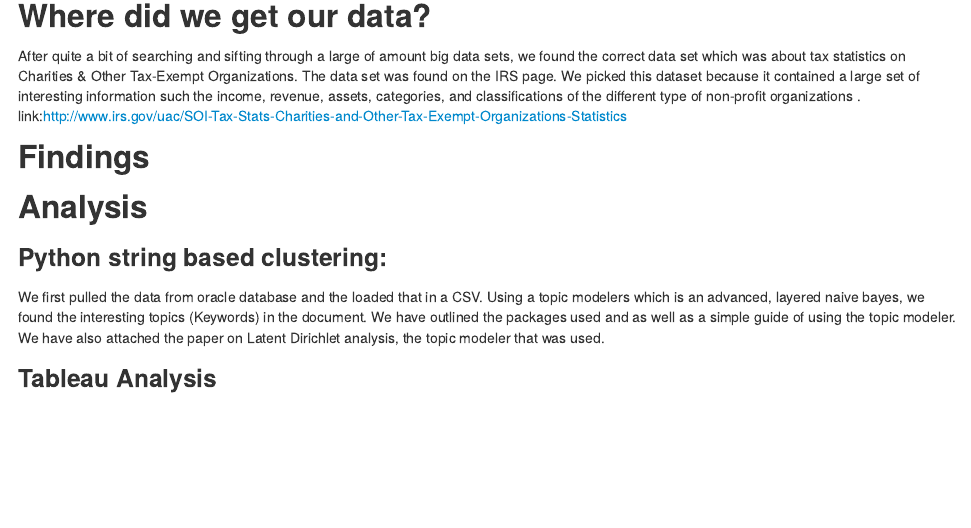
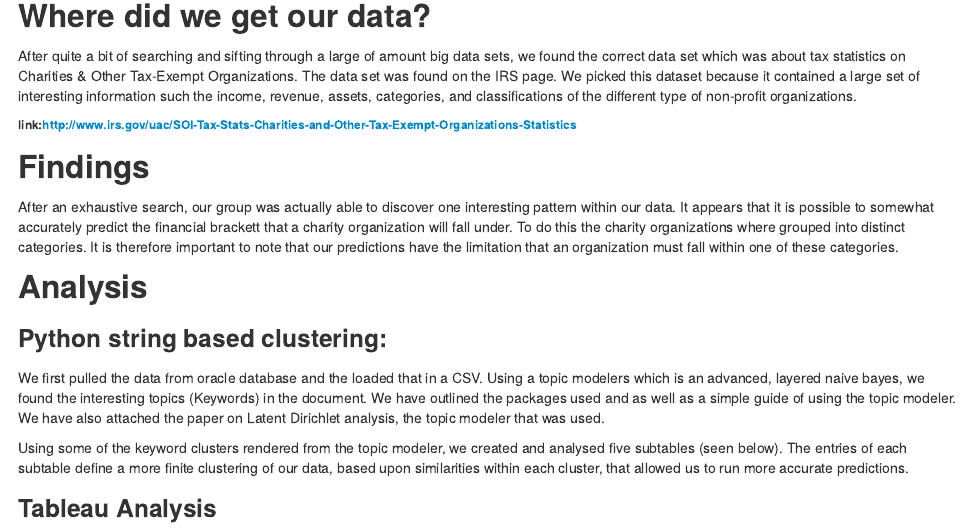
Before and after one commit to j-burlison/CS378DataScienceFall2014, an R Markdown document (KnitR/US_Charity_Orgs.Rmd): the page in a window 1100 px wide, from 60 px down. The pictures show the output file KnitR/US_Charity_Orgs.html that the author committed with the source, opened offline.

Commit message:
Final touches on presentation

```diff
--- a/KnitR/US_Charity_Orgs.Rmd
+++ b/KnitR/US_Charity_Orgs.Rmd
@@ -11,12 +11,14 @@ The data set was found on the IRS page. We picked this dataset because it contai
 
 
 ##Findings
-
+After an exhaustive search, our group was actually able to discover one interesting pattern within our data. It appears that it is possible to somewhat accurately predict the financial brackett that a charity organization will fall under. To do this the charity organizations where grouped into distinct categories. It is therefore important to note that our predictions have the limitation that an organization must fall within one of these categories.
 
 
 ##Analysis
 ###Python string based clustering:
 We first pulled the data from oracle database and the loaded that in a CSV. Using a topic modelers which is an advanced, layered naive bayes, we found the interesting topics (Keywords) in the document. We have outlined the packages used and as well as a simple guide of using the topic modeler. We have also attached the paper on Latent Dirichlet analysis, the topic modeler that was used.
+
+Using some of the keyword clusters rendered from the topic modeler, we created and analysed five subtables (seen below). The entries of each subtable define a more finite clustering of our data, based upon similarities within each cluster, that allowed us to run more accurate predictions.
 
 
 
```
Also changed, not shown: KnitR/US_Charity_Orgs.html.
